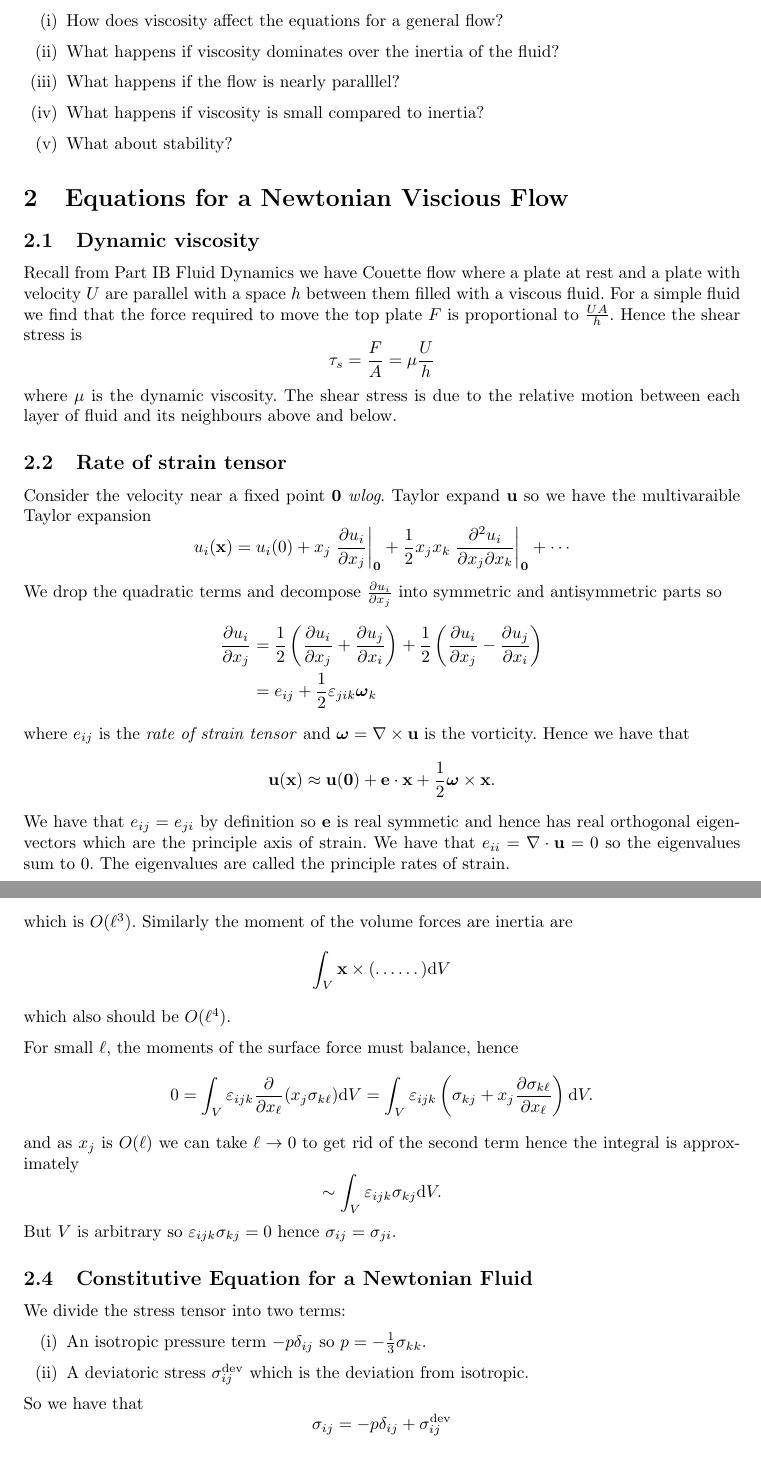
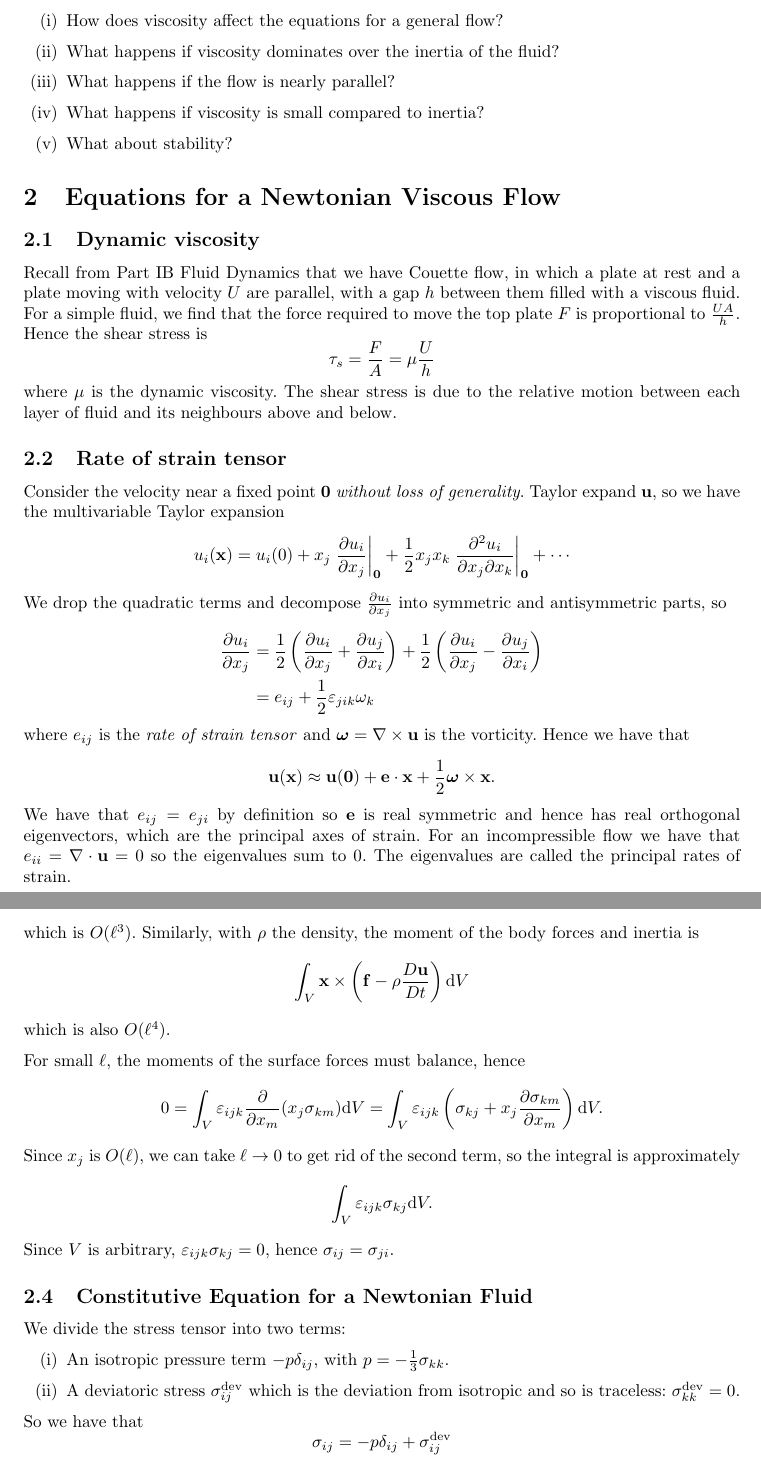
Before and after one commit to FinleyCooper/lectures, a LaTeX document (Fluid Dynamics II/main.tex): two parts of pages 3 and 5 of 5, joined at a grey line, cut so that both start at the same text. Compiled offline with pdfLaTeX.

Commit message:
Claude automatic fixes

```diff
--- a/Fluid Dynamics II/main.tex
+++ b/Fluid Dynamics II/main.tex
@@ -15,32 +15,32 @@ This course is about the effects of viscosity and answers the following very imp
 \begin{enumerate}
 	\item How does viscosity affect the equations for a general flow?
 	\item What happens if viscosity dominates over the inertia of the fluid?
-	\item What happens if the flow is nearly paralllel?
+	\item What happens if the flow is nearly parallel?
 	\item What happens if viscosity is small compared to inertia?
 	\item What about stability?
 \end{enumerate}
-\section{Equations for a Newtonian Viscious Flow}
+\section{Equations for a Newtonian Viscous Flow}
 \subsection{Dynamic viscosity}
-Recall from Part IB Fluid Dynamics we have Couette flow where a plate at rest and a plate with velocity $ U $ are parallel with a space $ h $ between them filled with a viscous fluid. For a simple fluid we find that the force required to move the top plate $ F $ is proportional to $ \frac {UA}h $. Hence the shear stress is
+Recall from Part IB Fluid Dynamics that we have Couette flow, in which a plate at rest and a plate moving with velocity $ U $ are parallel, with a gap $ h $ between them filled with a viscous fluid. For a simple fluid, we find that the force required to move the top plate $ F $ is proportional to $ \frac {UA}h $. Hence the shear stress is
 \[
   \tau_s = \frac FA = \mu\frac Uh
 \]
 where $ \mu $ is the dynamic viscosity. The shear stress is due to the relative motion between each layer of fluid and its neighbours above and below.
 \subsection{Rate of strain tensor}
-Consider the velocity near a fixed point $ \mathbf 0 $ \textit{wlog}. Taylor expand $ \mathbf u $ so we have the multivaraible Taylor expansion
+Consider the velocity near a fixed point $ \mathbf 0 $ \textit{without loss of generality}. Taylor expand $ \mathbf u $, so we have the multivariable Taylor expansion
 \[
 	u_i(\mathbf x) = u_i(0) + x_j\left.\frac{\partial u_i}{\partial x_j} \right|_{\mathbf 0} + \frac 12 x_jx_k\left.\frac{\partial^2 u_i}{\partial x_j\partial x_k}\right|_{\mathbf 0} + \cdots
 \]
-We drop the quadratic terms and decompose $ \frac{\partial u_i}{\partial x_j} $ into symmetric and antisymmetric parts so
+We drop the quadratic terms and decompose $ \frac{\partial u_i}{\partial x_j} $ into symmetric and antisymmetric parts, so
 \begin{align*}
 	\frac{\partial u_i}{\partial x_j} &= \frac 12 \left(\frac{\partial u_i}{\partial x_j} + \frac{\partial u_j}{\partial x_i}\right) + \frac 12 \left(\frac{\partial u_i}{\partial x_j}-\frac{\partial u_j}{\partial x_i}\right) \\
-					  &= e_{ij} + \frac 12 \varepsilon_{jik} \boldsymbol \omega_k
+					  &= e_{ij} + \frac 12 \varepsilon_{jik} \omega_k
 \end{align*}
 where $ e_{ij} $ is the \textit{rate of strain tensor} and $ \boldsymbol\omega = \nabla\times \mathbf u  $ is the vorticity. Hence we have that
 \[
   \mathbf u (\mathbf x) \approx \mathbf u (\mathbf 0) + \mathbf e \cdot \mathbf x + \frac 12 \boldsymbol \omega \times \mathbf x.
 \]
-We have that $ e_{ij}= e_{ji} $ by definition so $ \mathbf e $ is real symmetic and hence has real orthogonal eigenvectors which are the principle axis of strain. We have that $ e_{ii} = \nabla\cdot\mathbf u = 0 $ so the eigenvalues sum to $ 0 $. The eigenvalues are called the principle rates of strain.
+We have that $ e_{ij}= e_{ji} $ by definition so $ \mathbf e $ is real symmetric and hence has real orthogonal eigenvectors, which are the principal axes of strain. For an incompressible flow we have that $ e_{ii} = \nabla\cdot\mathbf u = 0 $ so the eigenvalues sum to $ 0 $. The eigenvalues are called the principal rates of strain.
 \subsection{The stress tensor}
 Recall in mechanics we consider two types of forces:
 \begin{enumerate}
@@ -84,24 +84,24 @@ The moment of the surface forces is
 \end{align*}
-which is $ O(\ell^3) $. Similarly the moment of the volume forces are inertia are
+which is $ O(\ell^3) $. Similarly, with $ \rho $ the density, the moment of the body forces and inertia is
 \[
-  \int_V \mathbf x \times (\dots\dots) \mathrm dV
+  \int_V \mathbf x \times \left(\mathbf f - \rho\frac{D\mathbf u}{Dt}\right) \mathrm dV
 \]
-which also should be $ O(\ell^4) $.
+which is also $ O(\ell^4) $.
 \par
-For small $ \ell $, the moments of the surface force must balance, hence
+For small $ \ell $, the moments of the surface forces must balance, hence
 \[
-   0 = \int_V \varepsilon_{ijk}\frac{\partial }{\partial x_\ell} (x_j \sigma_{k\ell} )\mathrm dV = \int_V \varepsilon_{ijk}\left(\sigma_{kj} + x_j \frac{\partial \sigma_{k\ell}}{\partial x_\ell}\right)\mathrm dV.
+   0 = \int_V \varepsilon_{ijk}\frac{\partial }{\partial x_m} (x_j \sigma_{km} )\mathrm dV = \int_V \varepsilon_{ijk}\left(\sigma_{kj} + x_j \frac{\partial \sigma_{km}}{\partial x_m}\right)\mathrm dV.
 \]
-and as $ x_j $ is $ O(\ell) $ we can take $ \ell \to 0 $ to get rid of the second term hence the integral is approximately
+Since $ x_j $ is $ O(\ell) $, we can take $ \ell \to 0 $ to get rid of the second term, so the integral is approximately
 \[
-	\sim \int_V \varepsilon_{ijk} \sigma_{kj} \mathrm dV.
+	\int_V \varepsilon_{ijk} \sigma_{kj} \mathrm dV.
 \]
-But $ V $ is arbitrary so $ \varepsilon_{ijk} \sigma_{kj} = 0 $ hence $ \sigma_{ij} = \sigma_{ji} $.
+Since $ V $ is arbitrary, $ \varepsilon_{ijk} \sigma_{kj} = 0 $, hence $ \sigma_{ij} = \sigma_{ji} $.
 \subsection{Constitutive Equation for a Newtonian Fluid}
 We divide the stress tensor into two terms:
 \begin{enumerate}
-	\item An isotropic pressure term $ -p\delta_{ij} $ so $ p = -\frac 13 \sigma_{kk} $.
-	\item A deviatoric stress $ \sigma_{ij}^{\mathrm{dev}} $ which is the deviation from isotropic.
+	\item An isotropic pressure term $ -p\delta_{ij} $, with $ p = -\frac 13 \sigma_{kk} $.
+	\item A deviatoric stress $ \sigma_{ij}^{\mathrm{dev}} $ which is the deviation from isotropic and so is traceless: $ \sigma_{kk}^{\mathrm{dev}} = 0 $.
 \end{enumerate}
 So we have that
 \[
```
Also changed, not shown: Fluid Dynamics II/main.tex (26 more changed lines).
